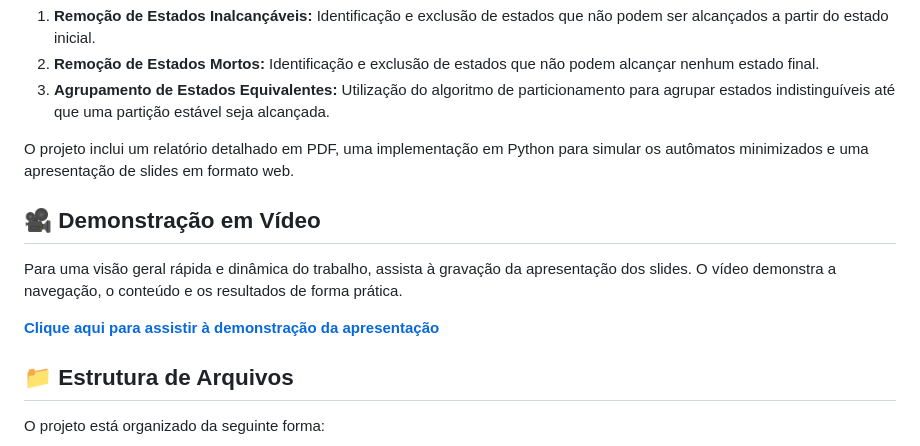
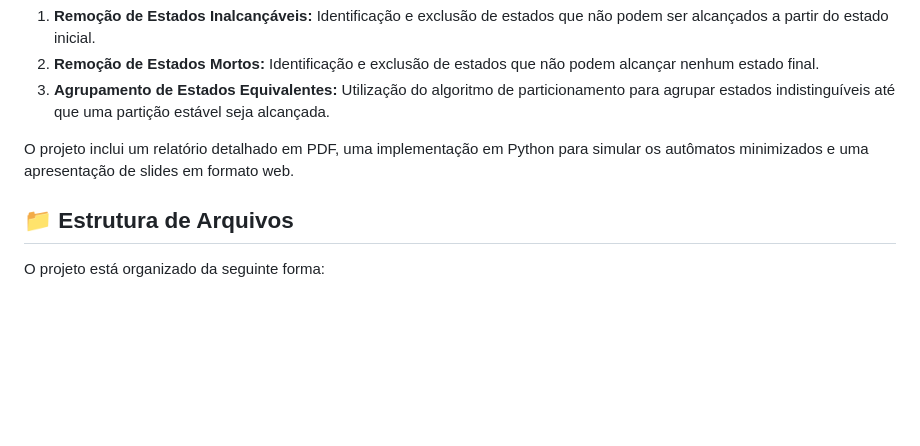
Before and after one commit to ClaudioAMF1/Teoria_da_Computacao, a Markdown page: Trabalho_1/README.md, the part around the change. Drawn GitHub-style; blank space fills up the shorter version.

Commit message:
docs: - alteração no readme

```diff
--- a/Trabalho_1/README.md
+++ b/Trabalho_1/README.md
@@ -14,12 +14,6 @@ O processo de minimização envolve:
 3.  **Agrupamento de Estados Equivalentes:** Utilização do algoritmo de particionamento para agrupar estados indistinguíveis até que uma partição estável seja alcançada.
 
 O projeto inclui um relatório detalhado em PDF, uma implementação em Python para simular os autômatos minimizados e uma apresentação de slides em formato web.
-
-## 🎥 Demonstração em Vídeo
-
-Para uma visão geral rápida e dinâmica do trabalho, assista à gravação da apresentação dos slides. O vídeo demonstra a navegação, o conteúdo e os resultados de forma prática.
-
-[**Clique aqui para assistir à demonstração da apresentação**](assets/Minimização_de_Autômatos_Finitos.mp4)
 
 ## 📁 Estrutura de Arquivos
 
```
